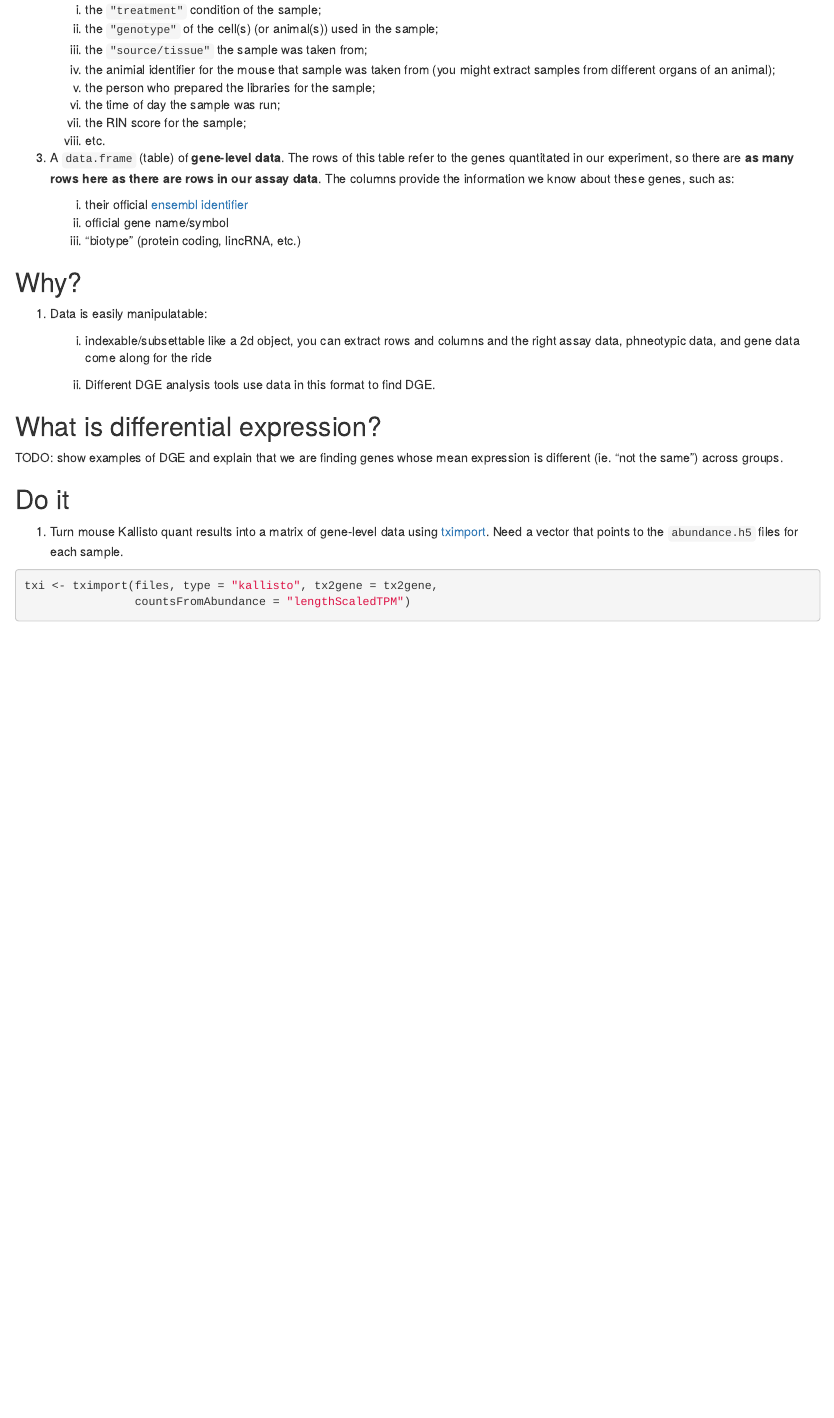
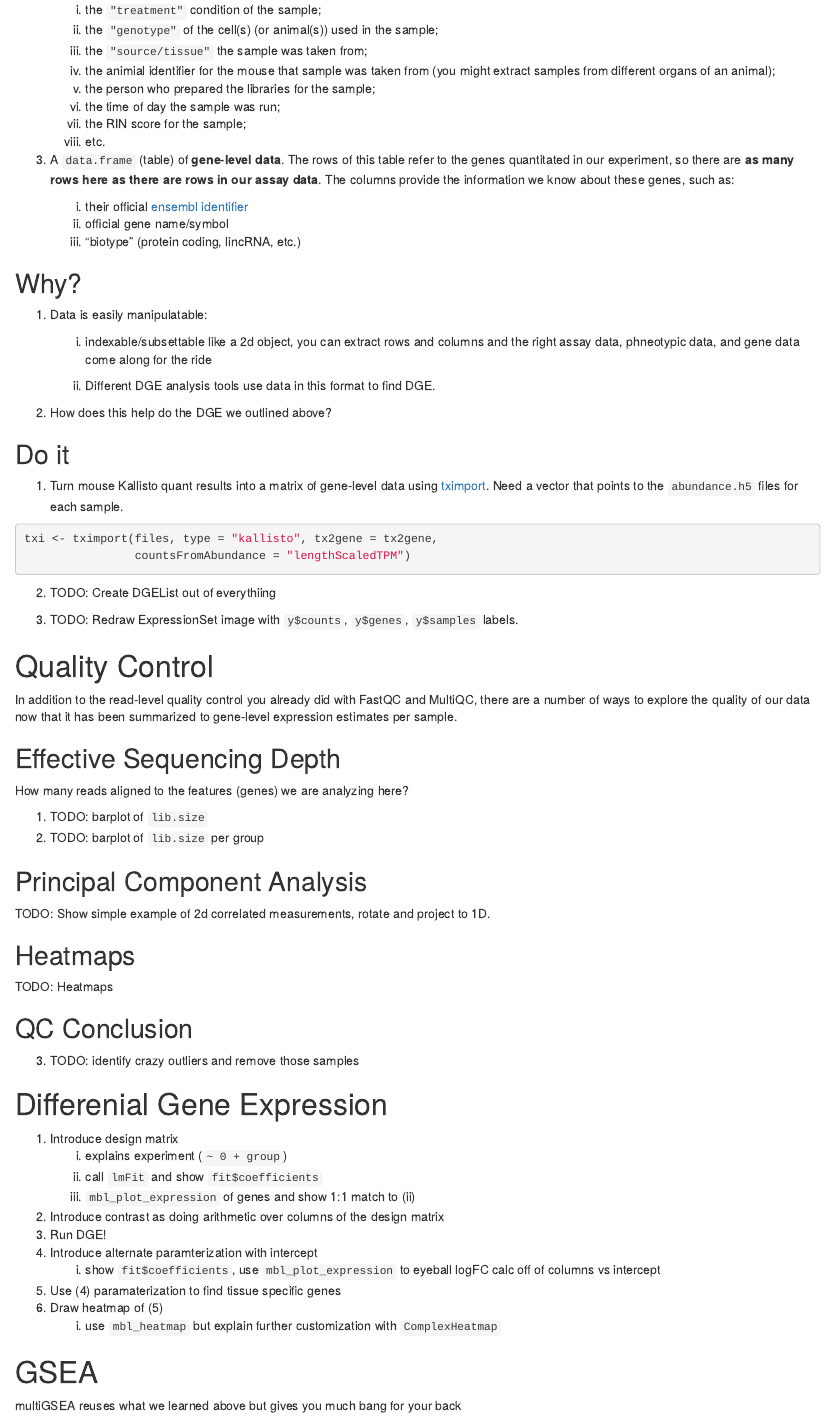
Before and after one commit to tomsing1/mbl2018, an R Markdown document (Rpkg/inst/tutorials/analysis-rnaseq-tutorial.Rmd): the page in a window 1100 px wide, from 1310 px down before the commit and from 1540 px down after it, so that both start at the same text. Rendered offline with R 4.5, knitr and Pandoc, with nearby package versions.

Commit message:
outline shell
time to put meat on these bones

````diff
--- a/Rpkg/inst/tutorials/analysis-rnaseq-tutorial.Rmd
+++ b/Rpkg/inst/tutorials/analysis-rnaseq-tutorial.Rmd
@@ -125,10 +142,7 @@ of data that we want to merge together.
 
    ii. Different DGE analysis tools use data in this format to find DGE.
 
-## What is differential expression?
-
-TODO: show examples of DGE and explain that we are finding genes whose
-      mean expression is different (ie. "not the same") across groups.
+2. How does this help do the DGE we outlined above?
 
 ## Do it
 
@@ -141,8 +155,57 @@ txi <- tximport(files, type = "kallisto", tx2gene = tx2gene,
                 countsFromAbundance = "lengthScaledTPM")
 ```
 
-2.
+2. TODO: Create DGEList out of everythiing
 
+3. TODO: Redraw ExpressionSet image with `y$counts`, `y$genes`, `y$samples`
+   labels.
+
+# Quality Control
+
+In addition to the read-level quality control you already did with FastQC and
+MultiQC, there are a number of ways to explore the quality of our data now that
+it has been summarized to gene-level expression estimates per sample.
+
+## Effective Sequencing Depth
+
+How many reads aligned to the features (genes) we are analyzing here?
+
+1. TODO: barplot of `lib.size`
+2. TODO: barplot of `lib.size` per group
+
+## Principal Component Analysis
+
+TODO: Show simple example of 2d correlated measurements, rotate and project to
+1D.
+
+## Heatmaps
+
+TODO: Heatmaps
+
+## QC Conclusion
+
+3. TODO: identify crazy outliers and remove those samples
+
+# Differenial Gene Expression
+
+1. Introduce design matrix
+   i. explains experiment (`~ 0 + group`)
+   ii. call `lmFit` and show `fit$coefficients`
+   iii. `mbl_plot_expression` of genes and show 1:1 match to (ii)
+
+2. Introduce contrast as doing arithmetic over columns of the design matrix
+3. Run DGE!
+4. Introduce alternate paramterization with intercept
+   i. show `fit$coefficients`, use `mbl_plot_expression` to eyeball logFC
+      calc off of columns vs intercept
+
+5. Use (4) paramaterization to find tissue specific genes
+6. Draw heatmap of (5)
+   i. use `mbl_heatmap` but explain further customization with `ComplexHeatmap`
+
+# GSEA
+
+multiGSEA reuses what we learned above but gives you much bang for your back
 
 [//]: # References =============================================================
 
````
Also changed, not shown: Rpkg/inst/tutorials/analysis-rnaseq-tutorial.Rmd (17 more changed lines).
